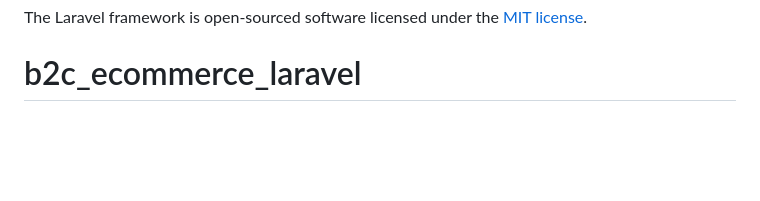
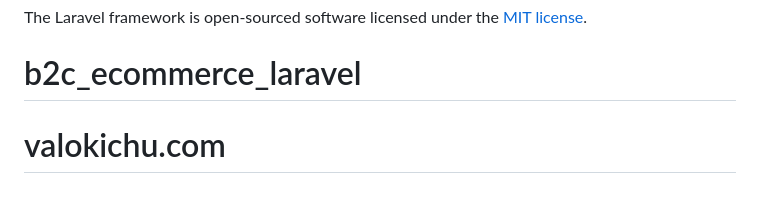
Before and after one commit to rsmmonaem/valo_kichu_backend, a Markdown page: README.md, the part around the change. Drawn GitHub-style; blank space fills up the shorter version.

```diff
--- a/README.md
+++ b/README.md
@@ -58,3 +58,4 @@ If you discover a security vulnerability within Laravel, please send an e-mail t
 
 The Laravel framework is open-sourced software licensed under the [MIT license](https://opensource.org/licenses/MIT).
 # b2c_ecommerce_laravel
+# valokichu.com
```
